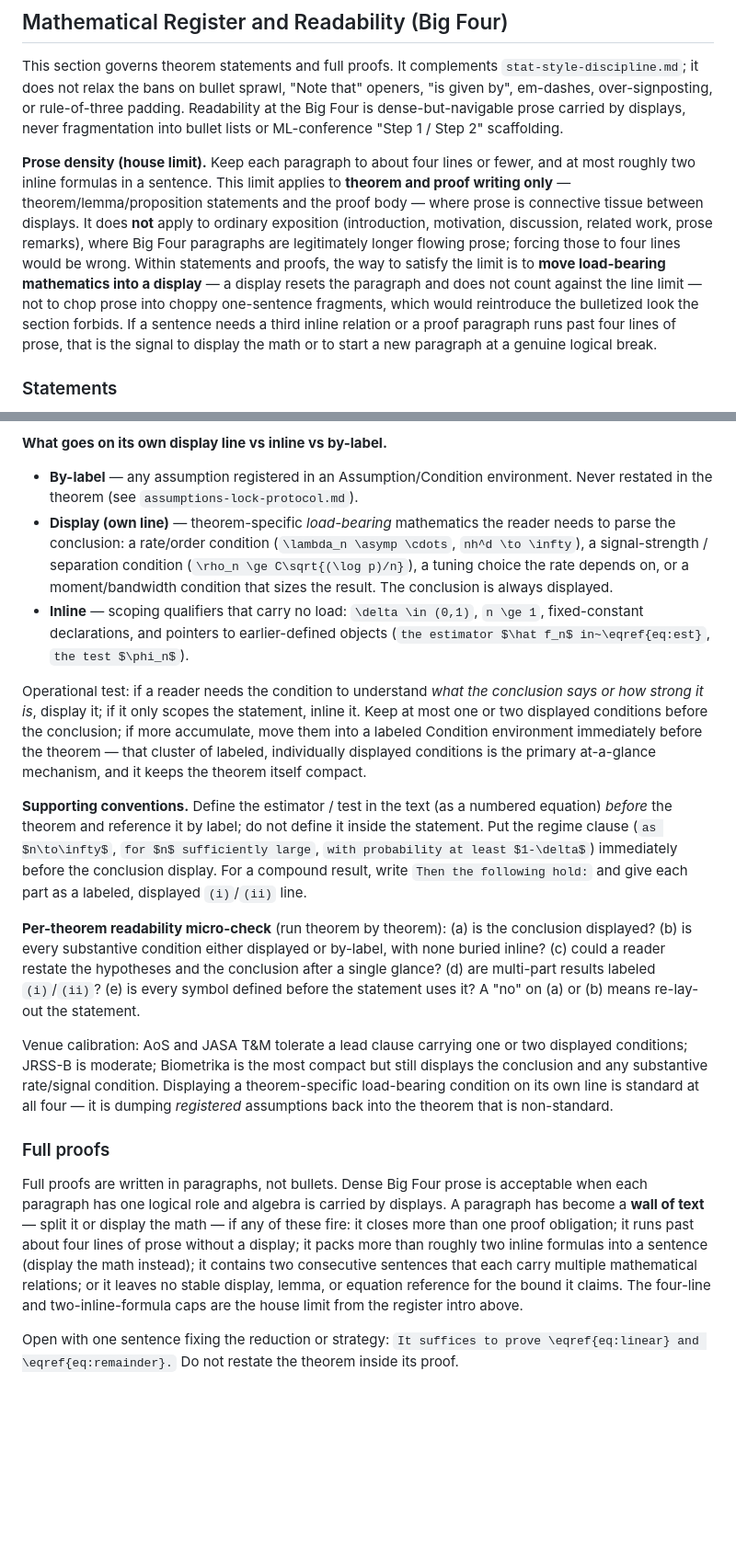
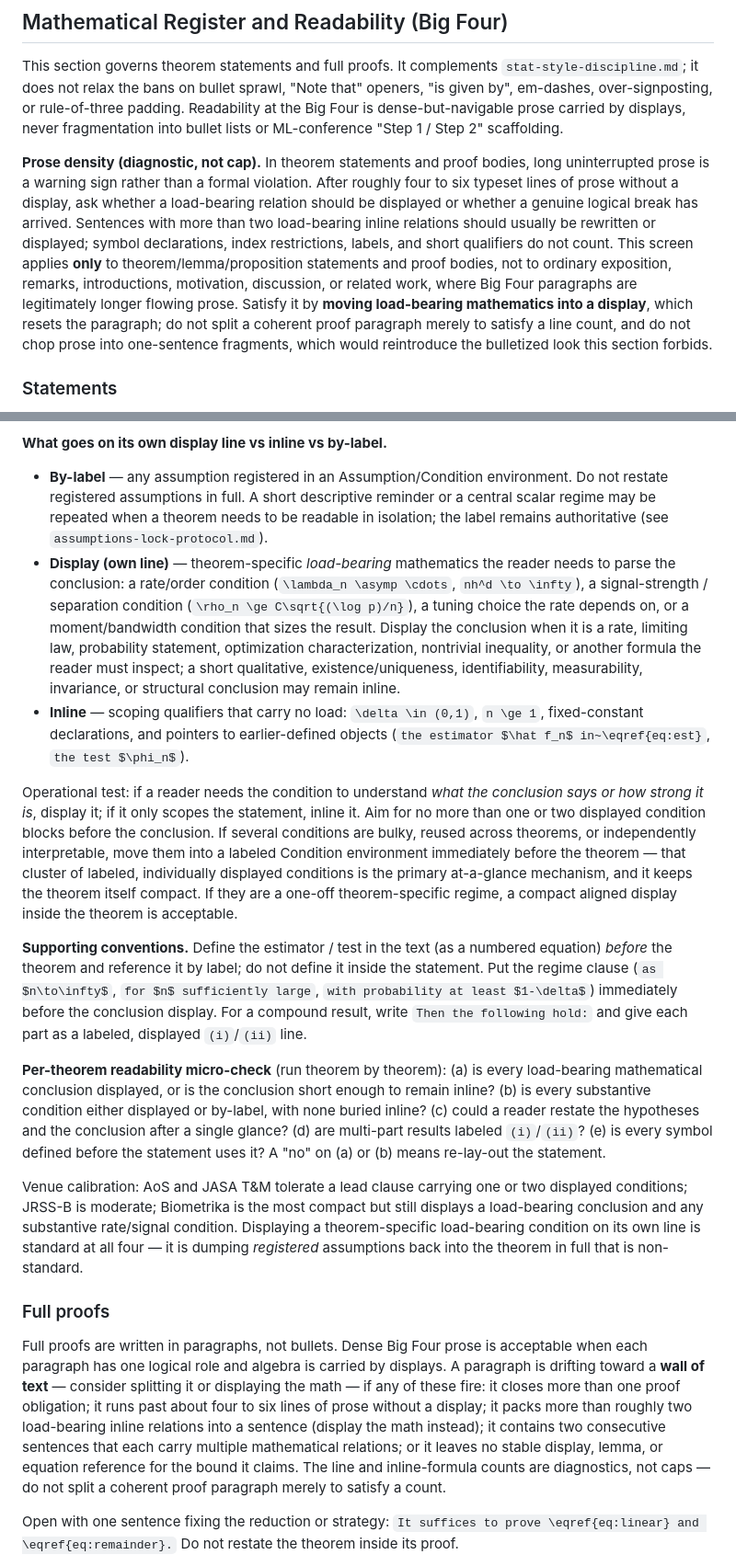
Before and after one commit to gyf9712/stat-writing-skills, a Markdown page: stat-shared-references/stat-theory-writing.md, 2 parts joined by grey strips. Shown at 92% size. Rendered like a GitHub page; blank space fills up the shorter version.

Commit message:
Codex sanity pass: soften register absolutes, widen punctuation carve-outs
Codex MCP review (threadId 019fa11f-4247-7b81-ab7f-41946d43ec1d, xhigh) of the rules
implemented while the service was down flagged several absolutes that would damage a
real Big Four manuscript if applied literally by a junior writer. Adopted:

- Prose density is now a DIAGNOSTIC, not a cap. Real AoS/JASA proofs routinely carry
  longer coherent paragraphs (reductions, lower-bound constructions, localization), and
  a hard 4-line cap would fragment them. Now: after roughly 4-6 lines of prose without a
  display, ask whether to display or break; >2 load-bearing inline relations per sentence
  usually rewrite or display (symbol declarations, index restrictions, labels, short
  qualifiers do not count); never split a coherent proof paragraph to satisfy a count.
- "Conclusion always displayed" -> display load-bearing conclusions (rate, limiting law,
  probability statement, characterization, nontrivial inequality); short qualitative,
  existence/uniqueness, identifiability, measurability, invariance, or structural
  conclusions may stay inline. Micro-check reworded to match.
- "Registered assumptions never restated" -> do not restate in full; a short descriptive
  reminder or central scalar regime may repeat when a theorem is read in isolation.
- Displayed-condition guidance: one-off theorem-specific regimes may use a compact
  aligned display inside the theorem instead of always moving to a Condition environment.
- Parenthesis carve-outs widened: formal cross-references (section/appendix/theorem/
  figure/table/supplement), units and measurement scales, short technical qualifiers
  ((in probability), (up to constants), (say, c=1/2)), acronym first-use in either order.
- \paragraph{} ban narrowed to rhetorical labels; genuine low-level headings, proof-object
  headers, and semantic stage labels in long proofs are acceptable when they name the
  object or stage rather than sell the result.

Proof register (displays carry the what, connectives the why) confirmed OK as-is.
Tests pass (54).

Co-Authored-By: Claude Opus 4.8 <noreply@anthropic.com>

```diff
--- a/stat-shared-references/stat-theory-writing.md
+++ b/stat-shared-references/stat-theory-writing.md
@@ -298,18 +298,19 @@ rule-of-three padding. Readability at the Big Four is dense-but-navigable prose
 carried by displays, never fragmentation into bullet lists or ML-conference
 "Step 1 / Step 2" scaffolding.
 
-**Prose density (house limit).** Keep each paragraph to about four lines or fewer,
-and at most roughly two inline formulas in a sentence. This limit applies to **theorem
-and proof writing only** — theorem/lemma/proposition statements and the proof body —
-where prose is connective tissue between displays. It does **not** apply to ordinary
-exposition (introduction, motivation, discussion, related work, prose remarks), where
-Big Four paragraphs are legitimately longer flowing prose; forcing those to four lines
-would be wrong. Within statements and proofs, the way to satisfy the limit is to **move
-load-bearing mathematics into a display** — a display resets the paragraph and does not
-count against the line limit — not to chop prose into choppy one-sentence fragments,
-which would reintroduce the bulletized look the section forbids. If a sentence needs a
-third inline relation or a proof paragraph runs past four lines of prose, that is the
-signal to display the math or to start a new paragraph at a genuine logical break.
+**Prose density (diagnostic, not cap).** In theorem statements and proof bodies, long
+uninterrupted prose is a warning sign rather than a formal violation. After roughly
+four to six typeset lines of prose without a display, ask whether a load-bearing
+relation should be displayed or whether a genuine logical break has arrived. Sentences
+with more than two load-bearing inline relations should usually be rewritten or
+displayed; symbol declarations, index restrictions, labels, and short qualifiers do not
+count. This screen applies **only** to theorem/lemma/proposition statements and proof
+bodies, not to ordinary exposition, remarks, introductions, motivation, discussion, or
+related work, where Big Four paragraphs are legitimately longer flowing prose. Satisfy
+it by **moving load-bearing mathematics into a display**, which resets the paragraph;
+do not split a coherent proof paragraph merely to satisfy a line count, and do not chop
+prose into one-sentence fragments, which would reintroduce the bulletized look this
+section forbids.
 
 ### Statements
 
@@ -346,23 +347,30 @@ condition is registered. AoS/JASA T&M lean If/Then; Biometrika/JRSS-B lean compa
 **What goes on its own display line vs inline vs by-label.**
 
 - **By-label** — any assumption registered in an Assumption/Condition environment.
-  Never restated in the theorem (see `assumptions-lock-protocol.md`).
+  Do not restate registered assumptions in full. A short descriptive reminder or a
+  central scalar regime may be repeated when a theorem needs to be readable in
+  isolation; the label remains authoritative (see `assumptions-lock-protocol.md`).
 - **Display (own line)** — theorem-specific *load-bearing* mathematics the reader
   needs to parse the conclusion: a rate/order condition (`\lambda_n \asymp \cdots`,
   `nh^d \to \infty`), a signal-strength / separation condition
   (`\rho_n \ge C\sqrt{(\log p)/n}`), a tuning choice the rate depends on, or a
-  moment/bandwidth condition that sizes the result. The conclusion is always
-  displayed.
+  moment/bandwidth condition that sizes the result. Display the conclusion when it is
+  a rate, limiting law, probability statement, optimization characterization,
+  nontrivial inequality, or another formula the reader must inspect; a short
+  qualitative, existence/uniqueness, identifiability, measurability, invariance, or
+  structural conclusion may remain inline.
 - **Inline** — scoping qualifiers that carry no load: `\delta \in (0,1)`,
   `n \ge 1`, fixed-constant declarations, and pointers to earlier-defined objects
   (`the estimator $\hat f_n$ in~\eqref{eq:est}`, `the test $\phi_n$`).
 
 Operational test: if a reader needs the condition to understand *what the
 conclusion says or how strong it is*, display it; if it only scopes the statement,
-inline it. Keep at most one or two displayed conditions before the conclusion; if
-more accumulate, move them into a labeled Condition environment immediately before
-the theorem — that cluster of labeled, individually displayed conditions is the
-primary at-a-glance mechanism, and it keeps the theorem itself compact.
+inline it. Aim for no more than one or two displayed condition blocks before the
+conclusion. If several conditions are bulky, reused across theorems, or independently
+interpretable, move them into a labeled Condition environment immediately before the
+theorem — that cluster of labeled, individually displayed conditions is the primary
+at-a-glance mechanism, and it keeps the theorem itself compact. If they are a one-off
+theorem-specific regime, a compact aligned display inside the theorem is acceptable.
 
 **Supporting conventions.** Define the estimator / test in the text (as a numbered
 equation) *before* the theorem and reference it by label; do not define it inside
@@ -371,8 +379,9 @@ large`, `with probability at least $1-\delta$`) immediately before the conclusio
 display. For a compound result, write `Then the following hold:` and give each part
 as a labeled, displayed `(i)`/`(ii)` line.
 
-**Per-theorem readability micro-check** (run theorem by theorem): (a) is the
-conclusion displayed? (b) is every substantive condition either displayed or
+**Per-theorem readability micro-check** (run theorem by theorem): (a) is every
+load-bearing mathematical conclusion displayed, or is the conclusion short enough to
+remain inline? (b) is every substantive condition either displayed or
 by-label, with none buried inline? (c) could a reader restate the hypotheses and
 the conclusion after a single glance? (d) are multi-part results labeled `(i)`/`(ii)`?
 (e) is every symbol defined before the statement uses it? A "no" on (a) or (b)
@@ -380,21 +389,23 @@ means re-lay-out the statement.
 
 Venue calibration: AoS and JASA T&M tolerate a lead clause carrying one or two
 displayed conditions; JRSS-B is moderate; Biometrika is the most compact but still
-displays the conclusion and any substantive rate/signal condition. Displaying a
-theorem-specific load-bearing condition on its own line is standard at all four —
-it is dumping *registered* assumptions back into the theorem that is non-standard.
+displays a load-bearing conclusion and any substantive rate/signal condition.
+Displaying a theorem-specific load-bearing condition on its own line is standard at
+all four — it is dumping *registered* assumptions back into the theorem in full that
+is non-standard.
 
 ### Full proofs
 
 Full proofs are written in paragraphs, not bullets. Dense Big Four prose is
 acceptable when each paragraph has one logical role and algebra is carried by
-displays. A paragraph has become a **wall of text** — split it or display the
-math — if any of these fire: it closes more than one proof obligation; it runs past
-about four lines of prose without a display; it packs more than roughly two inline
-formulas into a sentence (display the math instead); it contains two consecutive
-sentences that each carry multiple mathematical relations; or it leaves no stable
-display, lemma, or equation reference for the bound it claims. The four-line and
-two-inline-formula caps are the house limit from the register intro above.
+displays. A paragraph is drifting toward a **wall of text** — consider splitting it or
+displaying the math — if any of these fire: it closes more than one proof obligation;
+it runs past about four to six lines of prose without a display; it packs more than
+roughly two load-bearing inline relations into a sentence (display the math instead);
+it contains two consecutive sentences that each carry multiple mathematical relations;
+or it leaves no stable display, lemma, or equation reference for the bound it claims.
+The line and inline-formula counts are diagnostics, not caps — do not split a coherent
+proof paragraph merely to satisfy a count.
 
 Open with one sentence fixing the reduction or strategy: `It suffices to prove
 \eqref{eq:linear} and \eqref{eq:remainder}.` Do not restate the theorem inside
```
Also changed, not shown: stat-polishing/SKILL.md (+2 -2 lines), stat-shared-references/stat-style-discipline.md (+5 -2 lines).
